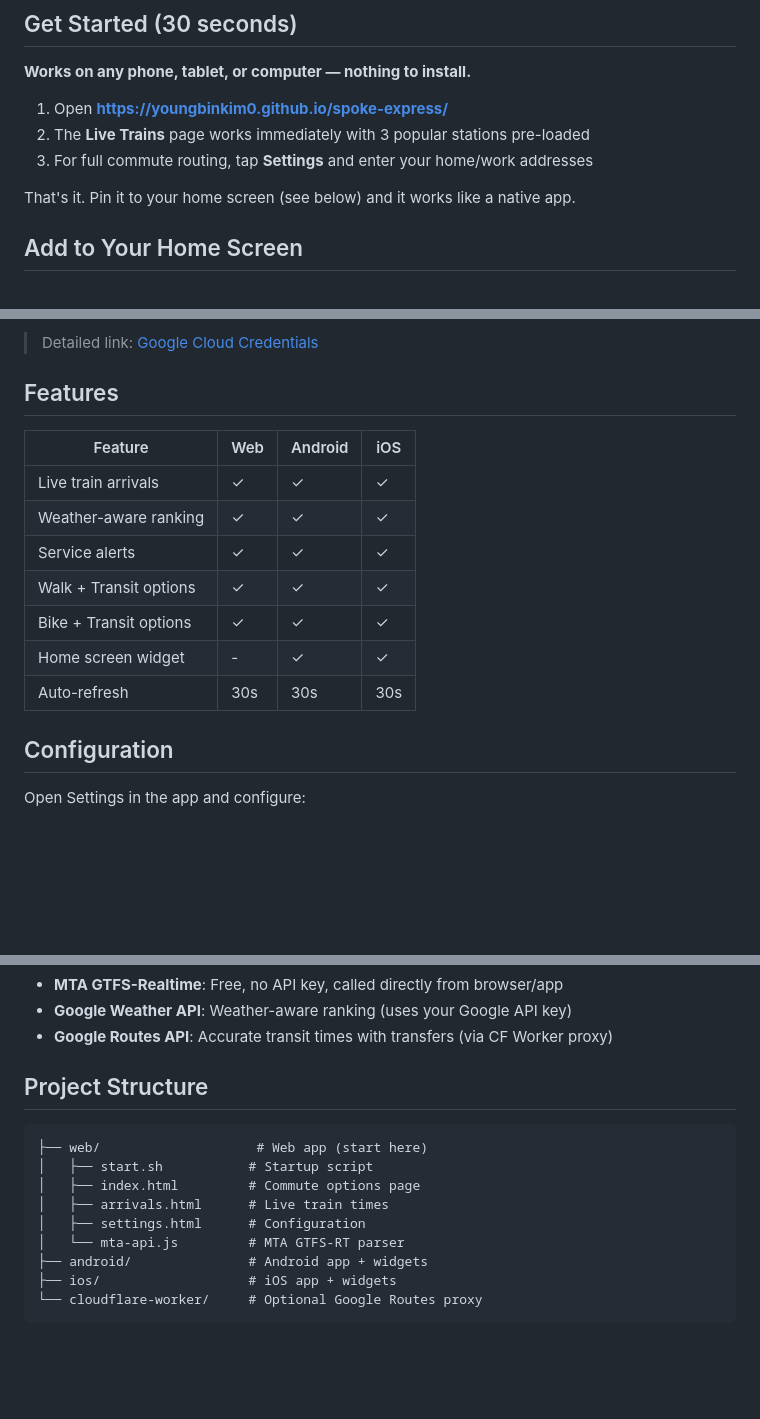
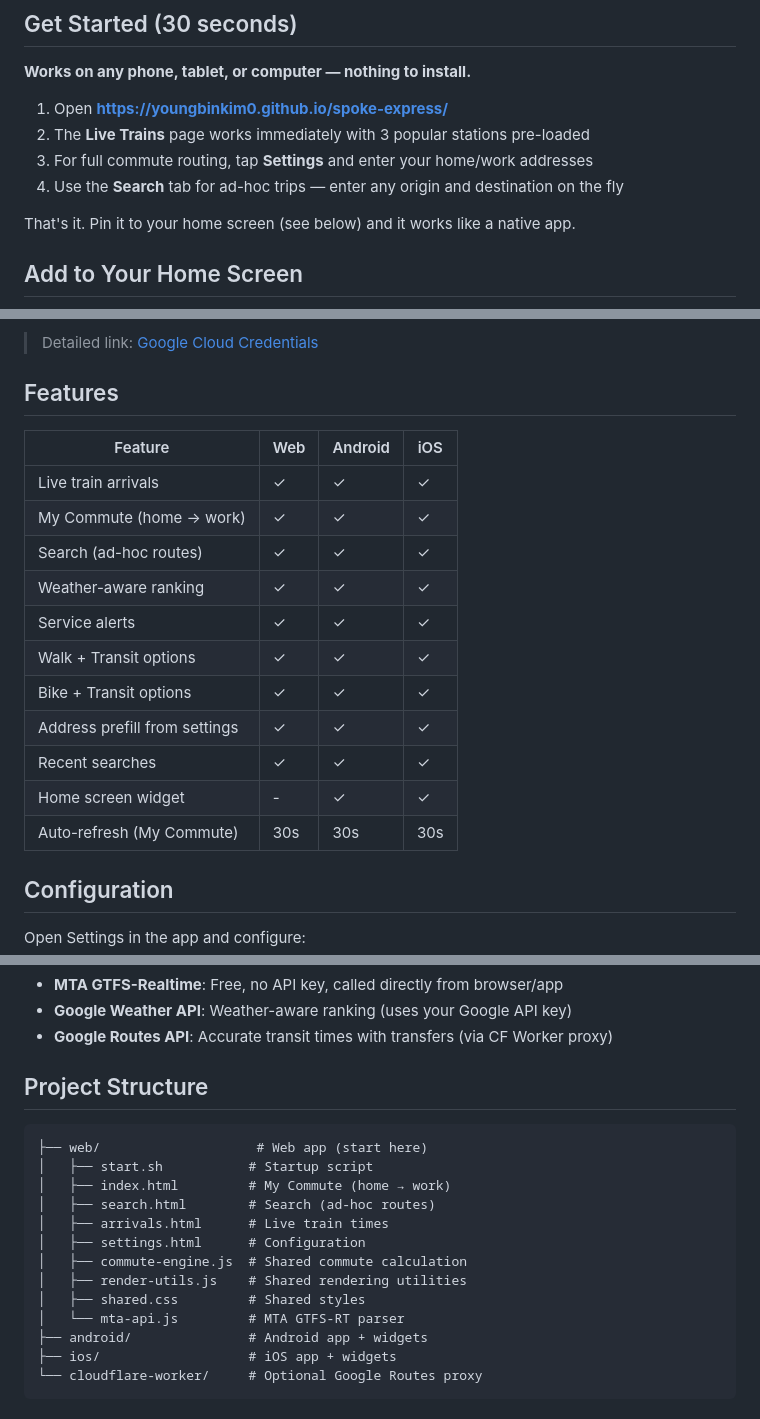
Before and after one commit to youngbinkim0/spoke-express, a Markdown page: README.md, 3 parts joined by grey strips. Rendered like a GitHub page; blank space fills up the shorter version.

Commit message:
docs: add Search feature to README and update project structure
Ultraworked with [Sisyphus](https://github.com/code-yeongyu/oh-my-opencode)

Co-authored-by: Sisyphus <clio-agent@sisyphuslabs.ai>

````diff
--- a/README.md
+++ b/README.md
@@ -29,6 +29,7 @@ Spoke Express does. It:
 1. Open **[https://youngbinkim0.github.io/spoke-express/](https://youngbinkim0.github.io/spoke-express/)**
 2. The **Live Trains** page works immediately with 3 popular stations pre-loaded
 3. For full commute routing, tap **Settings** and enter your home/work addresses
+4. Use the **Search** tab for ad-hoc trips — enter any origin and destination on the fly
 
 That's it. Pin it to your home screen (see below) and it works like a native app.
 
@@ -67,16 +68,19 @@ A Google API key unlocks weather-aware ranking and accurate transit directions w
 > Detailed link: [Google Cloud Credentials](https://console.cloud.google.com/apis/credentials)
 
 ## Features
-
 | Feature | Web | Android | iOS |
 |---------|-----|---------|-----|
 | Live train arrivals | ✓ | ✓ | ✓ |
+| My Commute (home → work) | ✓ | ✓ | ✓ |
+| Search (ad-hoc routes) | ✓ | ✓ | ✓ |
 | Weather-aware ranking | ✓ | ✓ | ✓ |
 | Service alerts | ✓ | ✓ | ✓ |
 | Walk + Transit options | ✓ | ✓ | ✓ |
 | Bike + Transit options | ✓ | ✓ | ✓ |
+| Address prefill from settings | ✓ | ✓ | ✓ |
+| Recent searches | ✓ | ✓ | ✓ |
 | Home screen widget | - | ✓ | ✓ |
-| Auto-refresh | 30s | 30s | 30s |
+| Auto-refresh (My Commute) | 30s | 30s | 30s |
 
 ## Configuration
 
@@ -154,13 +158,16 @@ Then update the `WORKER_URL` constant in `web/index.html` to point to your deplo
 - **Google Routes API**: Accurate transit times with transfers (via CF Worker proxy)
 
 ## Project Structure
-
 ```
 ├── web/                    # Web app (start here)
 │   ├── start.sh           # Startup script
-│   ├── index.html         # Commute options page
+│   ├── index.html         # My Commute (home → work)
+│   ├── search.html        # Search (ad-hoc routes)
 │   ├── arrivals.html      # Live train times
 │   ├── settings.html      # Configuration
+│   ├── commute-engine.js  # Shared commute calculation
+│   ├── render-utils.js    # Shared rendering utilities
+│   ├── shared.css         # Shared styles
 │   └── mta-api.js         # MTA GTFS-RT parser
 ├── android/               # Android app + widgets
 ├── ios/                   # iOS app + widgets
````
